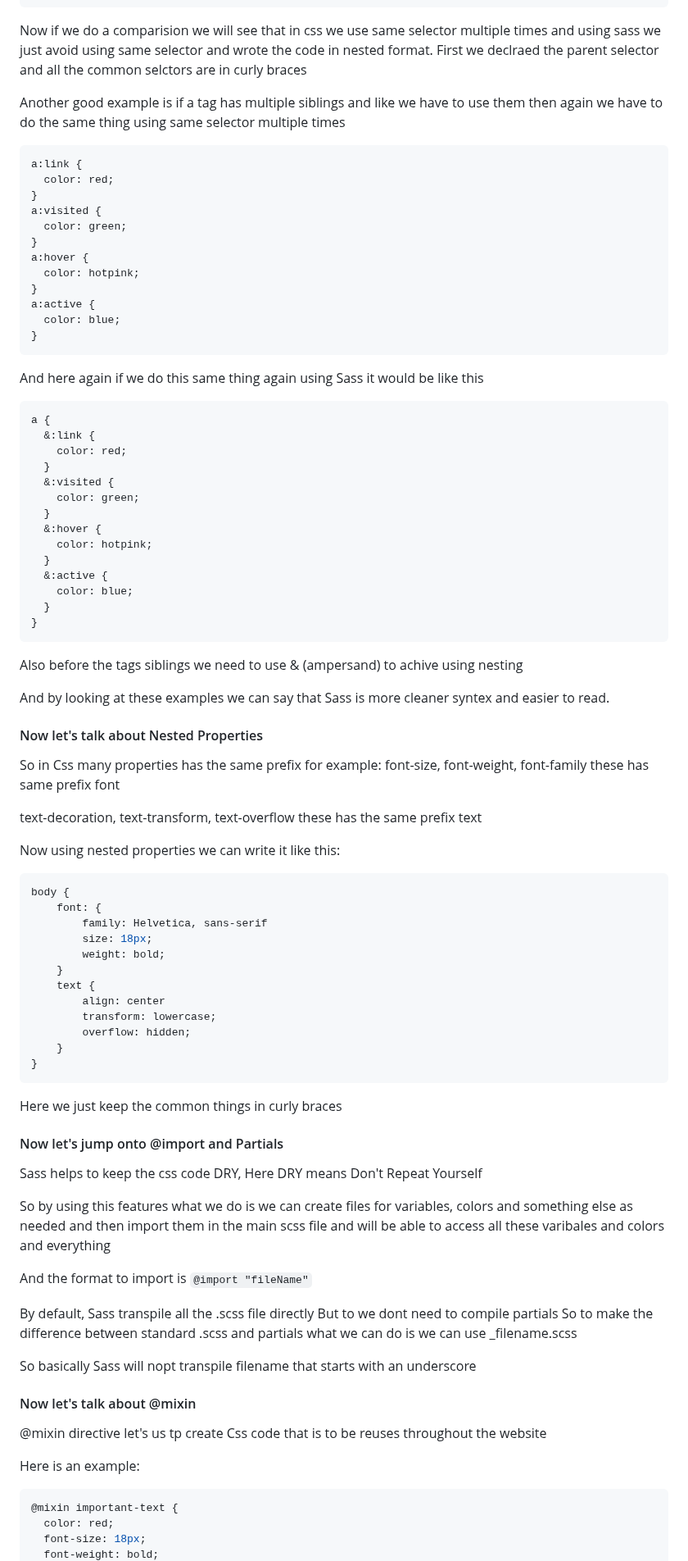
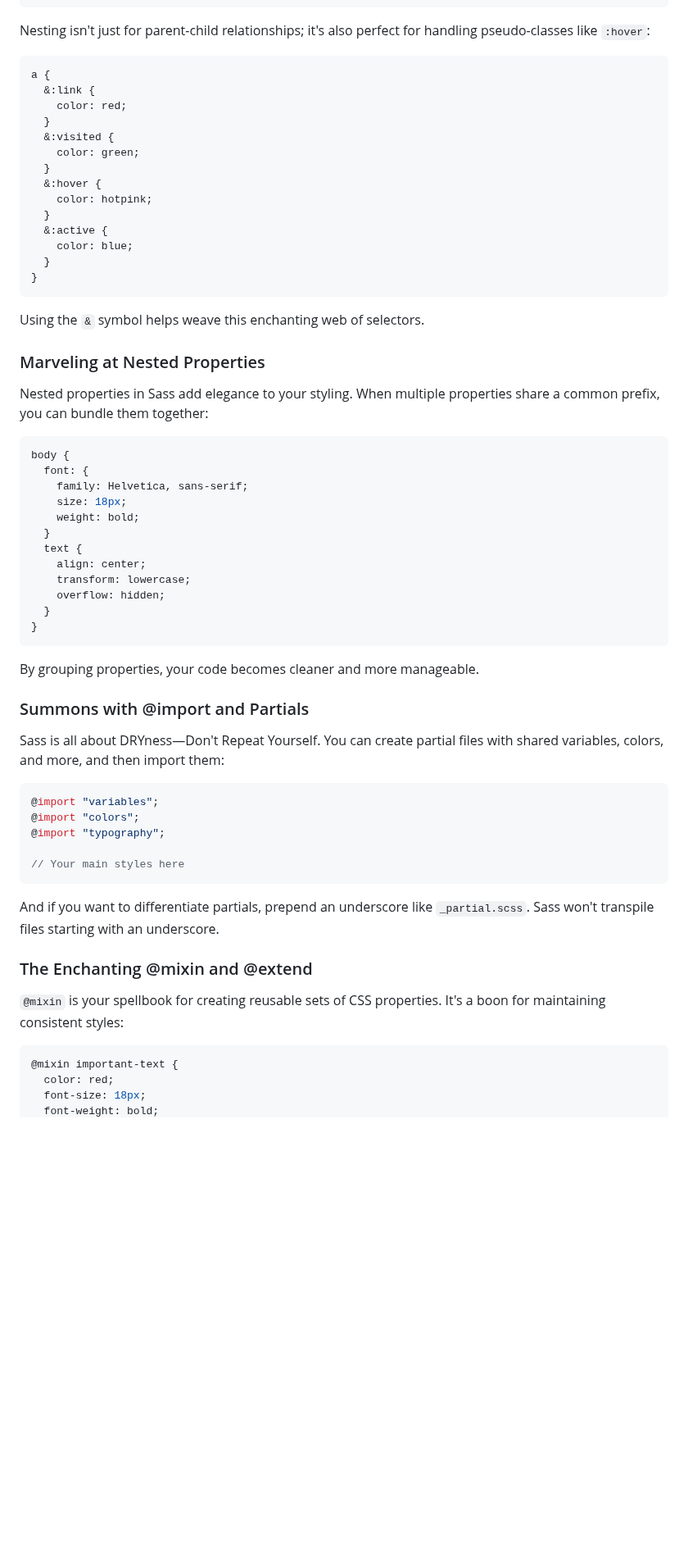
Before and after one commit to thekawsarhossain/short-view-on-sass-, a Markdown page: README.MD, the part around one of its changes. Shown at 82% size. GitHub-like rendering; blank space fills up the shorter version.

````diff
--- a/README.MD
+++ b/README.MD
@@ -137,24 +96,4 @@ nav {
-Now if we do a comparision we will see that in css we use same selector multiple times and using sass we just avoid using same selector and wrote the code in nested format.
-First we declraed the parent selector and all the common selctors are in curly braces
-
-Another good example is if a tag has multiple siblings and like we have to use them then again we have to do the same thing using same selector multiple times
-
-```css
-a:link {
-  color: red;
-}
-a:visited {
-  color: green;
-}
-a:hover {
-  color: hotpink;
-}
-a:active {
-  color: blue;
-}
-```
-
-And here again if we do this same thing again using Sass it would be like this
+Nesting isn't just for parent-child relationships; it's also perfect for handling pseudo-classes like `:hover`:
 
 ```scss
 a {
@@ -173,52 +112,46 @@ a {
 }
 ```
 
-Also before the tags siblings we need to use & (ampersand) to achive using nesting
+Using the `&` symbol helps weave this enchanting web of selectors.
 
-And by looking at these examples we can say that Sass is more cleaner syntex and easier to read.
+### Marveling at Nested Properties
 
-#### Now let's talk about Nested Properties
-
-So in Css many properties has the same prefix for example: font-size, font-weight, font-family these has same prefix font
-
-text-decoration, text-transform, text-overflow these has the same prefix text
-
-Now using nested properties we can write it like this:
+Nested properties in Sass add elegance to your styling. When multiple properties share a common prefix, you can bundle them together:
 
 ```scss
 body {
-    font: {
-        family: Helvetica, sans-serif
-        size: 18px;
-        weight: bold;
-    }
-    text {
-        align: center
-        transform: lowercase;
-        overflow: hidden;
-    }
+  font: {
+    family: Helvetica, sans-serif;
+    size: 18px;
+    weight: bold;
+  }
+  text {
+    align: center;
+    transform: lowercase;
+    overflow: hidden;
+  }
 }
 ```
 
-Here we just keep the common things in curly braces
+By grouping properties, your code becomes cleaner and more manageable.
 
-#### Now let's jump onto @import and Partials
+### Summons with @import and Partials
 
-Sass helps to keep the css code DRY, Here DRY means Don't Repeat Yourself
+Sass is all about DRYness—Don't Repeat Yourself. You can create partial files with shared variables, colors, and more, and then import them:
 
-So by using this features what we do is we can create files for variables, colors and something else as needed and then import them in the main scss file and will be able to access all these varibales and colors and everything
+```scss
+@import "variables";
+@import "colors";
+@import "typography";
 
-And the format to import is `@import "fileName"`
+// Your main styles here
+```
 
-By default, Sass transpile all the .scss file directly But to we dont need to compile partials So to make the difference between standard .scss and partials what we can do is we can use \_filename.scss
+And if you want to differentiate partials, prepend an underscore like `_partial.scss`. Sass won't transpile files starting with an underscore.
 
-So basically Sass will nopt transpile filename that starts with an underscore
+### The Enchanting @mixin and @extend
 
-#### Now let's talk about @mixin
-
-@mixin directive let's us tp create Css code that is to be reuses throughout the website
-
-Here is an example:
+`@mixin` is your spellbook for creating reusable sets of CSS properties. It's a boon for maintaining consistent styles:
 
 ```scss
 @mixin important-text {
````
Also changed, not shown: other parts of README.MD (+103 -245 lines).
